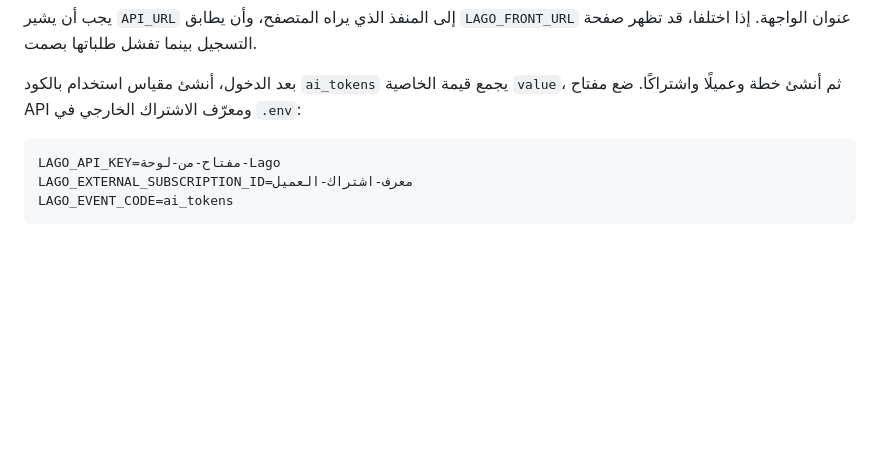
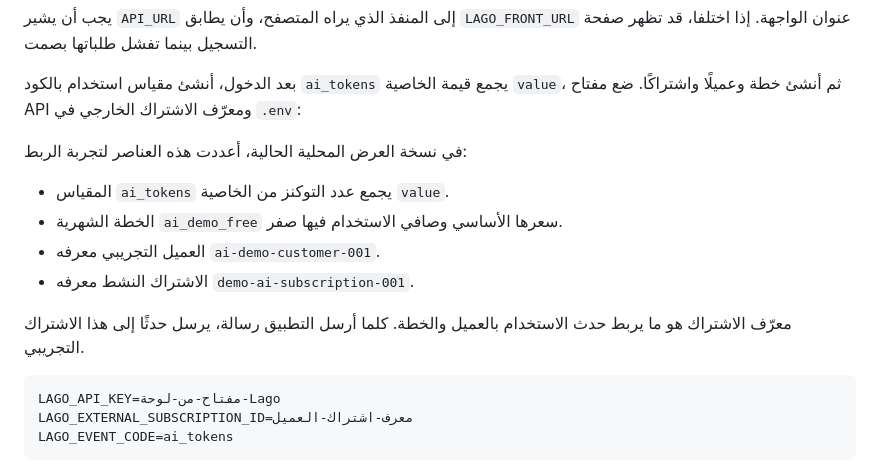
Before and after one commit to whosane-isme/test-lago, a Markdown page: README.md, the part around the change. Drawn GitHub-style; blank space fills up the shorter version.

Commit message:
Document local Lago demo setup

````diff
--- a/README.md
+++ b/README.md
@@ -64,6 +64,15 @@ podman run -d --name lago-demo \
 
 بعد الدخول، أنشئ مقياس استخدام بالكود `ai_tokens` يجمع قيمة الخاصية `value`، ثم أنشئ خطة وعميلًا واشتراكًا. ضع مفتاح API ومعرّف الاشتراك الخارجي في `.env`:
 
+في نسخة العرض المحلية الحالية، أعددت هذه العناصر لتجربة الربط:
+
+- المقياس `ai_tokens` يجمع عدد التوكنز من الخاصية `value`.
+- الخطة الشهرية `ai_demo_free` سعرها الأساسي وصافي الاستخدام فيها صفر.
+- العميل التجريبي معرفه `ai-demo-customer-001`.
+- الاشتراك النشط معرفه `demo-ai-subscription-001`.
+
+معرّف الاشتراك هو ما يربط حدث الاستخدام بالعميل والخطة. كلما أرسل التطبيق رسالة، يرسل حدثًا إلى هذا الاشتراك التجريبي.
+
 ```text
 LAGO_API_KEY=مفتاح-من-لوحة-Lago
 LAGO_EXTERNAL_SUBSCRIPTION_ID=معرف-اشتراك-العميل
````
